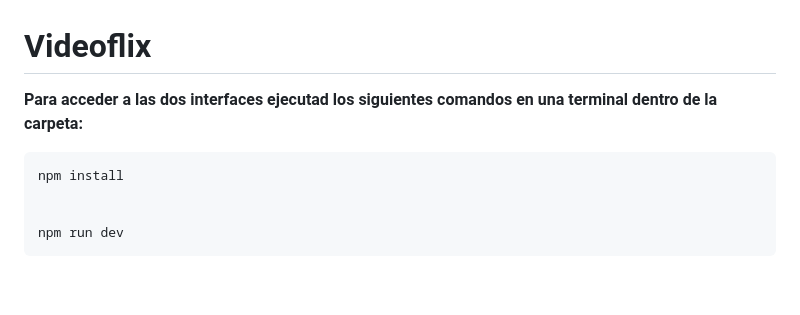
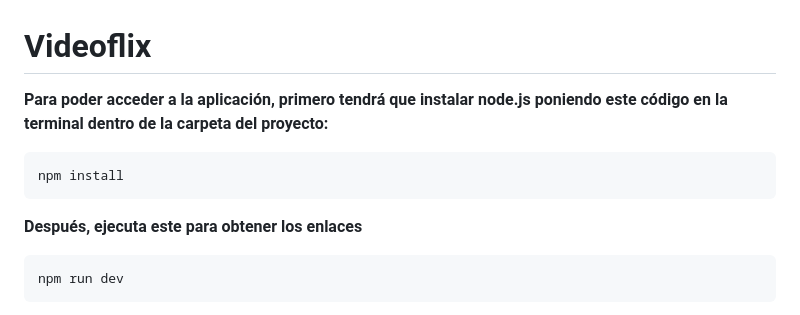
Before and after one commit to cabamarcos/VideoFlix, a Markdown page: README.md, the part around the change. GitHub-like rendering; blank space fills up the shorter version.

```diff
--- a/README.md
+++ b/README.md
@@ -1,9 +1,10 @@
 # Videoflix
 
-**Para acceder a las dos interfaces ejecutad los siguientes comandos en una terminal dentro de la carpeta:**
+**Para poder acceder a la aplicación, primero tendrá que instalar node.js poniendo este código en la terminal dentro de la carpeta del proyecto:**
 
     npm install
 
+**Después, ejecuta este para obtener los enlaces**
 
     npm run dev
 
```
